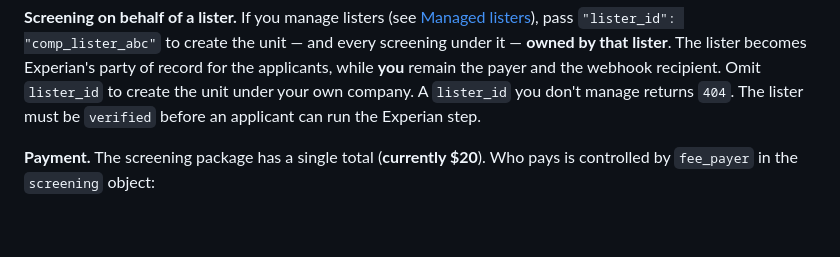
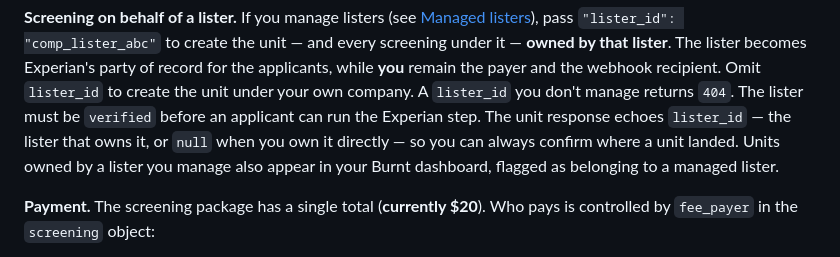
Before and after one commit to burnt-labs/screening-partner-demo, a Markdown page: docs/PARTNER_API.md, the part around the change. GitHub-like rendering; blank space fills up the shorter version.

Commit message:
docs: unit responses echo lister_id; lister units appear in the partner dashboard (SCR-489)

```diff
--- a/docs/PARTNER_API.md
+++ b/docs/PARTNER_API.md
@@ -232,6 +232,10 @@ unit — and every screening under it — **owned by that lister**. The lister b
 record for the applicants, while **you** remain the payer and the webhook recipient. Omit `lister_id`
 to create the unit under your own company. A `lister_id` you don't manage returns `404`. The lister
 must be `verified` before an applicant can run the Experian step.
+The unit response echoes `lister_id` — the lister that owns it, or `null` when you own it directly — so
+you can always confirm where a unit landed. Units owned by a lister you manage also appear in your Burnt
+dashboard, flagged as belonging to a managed lister.
+
 
 **Payment.** The screening package has a single total (**currently $20**). Who pays is controlled by `fee_payer` in the `screening`
 object:
```
